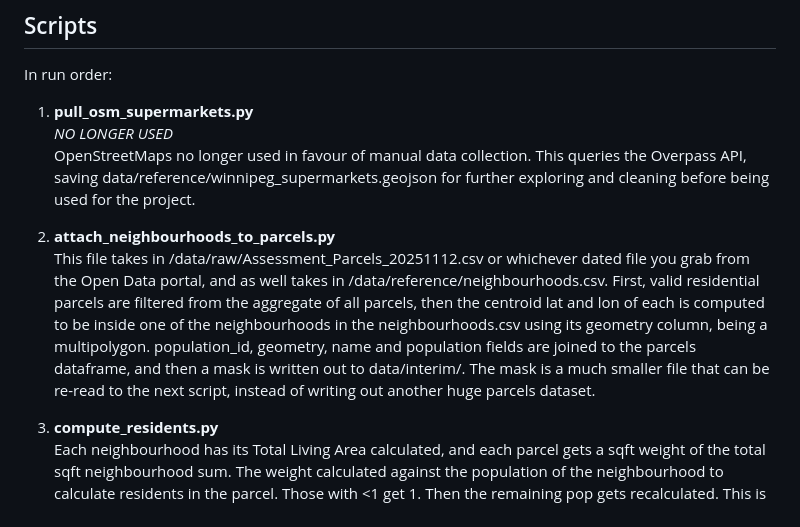
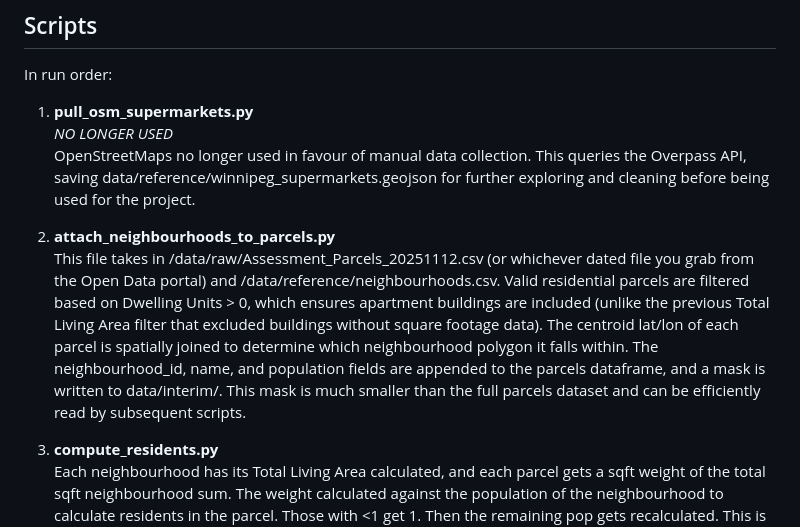
Before and after one commit to kurthuff/wpg_food_desert, a Markdown page: README.md, the part around the change. Rendered like a GitHub page.

```diff
--- a/README.md
+++ b/README.md
@@ -83,12 +83,13 @@ This queries the Overpass API, saving data/reference/winnipeg_supermarkets.geojs
 before being used for the project.
 
 2) __attach_neighbourhoods_to_parcels.py__<br>
-This file takes in /data/raw/Assessment_Parcels_20251112.csv or whichever dated file you grab from the Open Data portal,
-and as well takes in /data/reference/neighbourhoods.csv. First, valid residential parcels are filtered from the
-aggregate of all parcels, then the centroid lat and lon of each is computed to be inside one of the neighbourhoods
-in the neighbourhoods.csv using its geometry column, being a multipolygon. population_id, geometry, name and population
-fields are joined to the parcels dataframe, and then a mask is written out to data/interim/. The mask is a much smaller
-file that can be re-read to the next script, instead of writing out another huge parcels dataset.
+This file takes in /data/raw/Assessment_Parcels_20251112.csv (or whichever dated file you grab from the Open
+Data portal) and /data/reference/neighbourhoods.csv. Valid residential parcels are filtered based on Dwelling Units > 0,
+which ensures apartment buildings are included (unlike the previous Total Living Area filter that excluded buildings
+without square footage data). The centroid lat/lon of each parcel is spatially joined to determine which neighbourhood
+polygon it falls within. The neighbourhood_id, name, and population fields are appended to the parcels dataframe, and
+a mask is written to data/interim/. This mask is much smaller than the full parcels dataset and can be efficiently read
+by subsequent scripts.
 
 3) __compute_residents.py__<br>
 Each neighbourhood has its Total Living Area calculated, and each parcel gets a sqft weight of the total sqft neighbourhood
```
